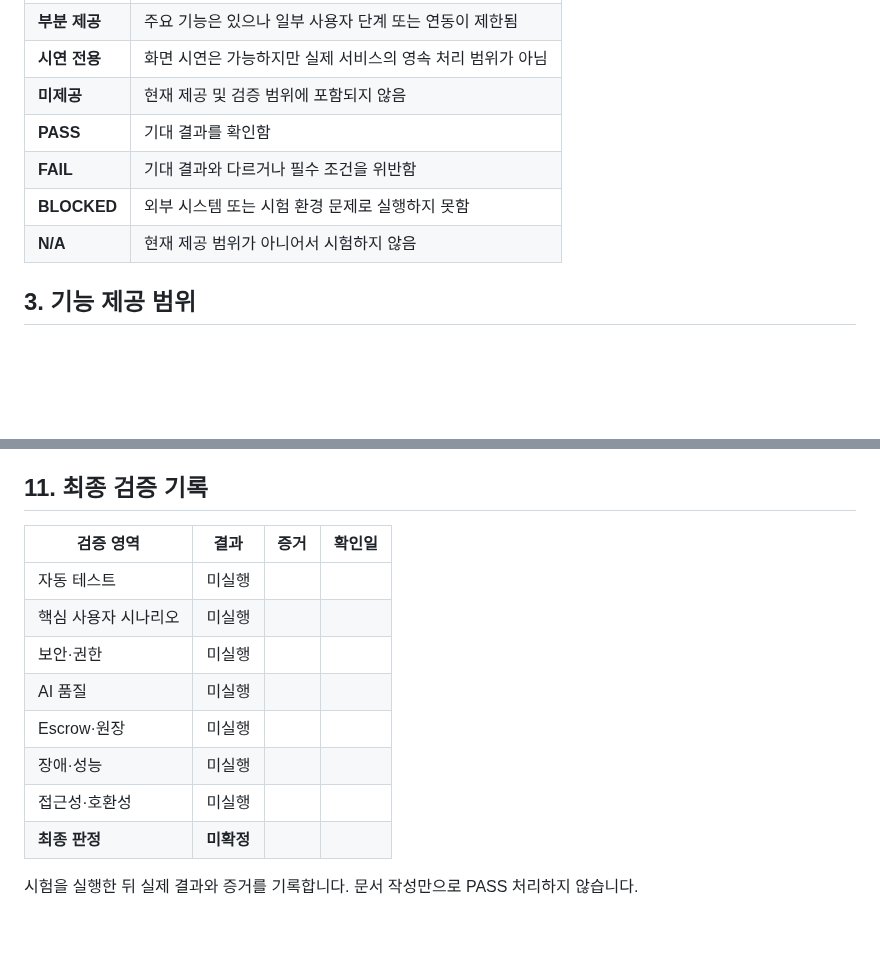
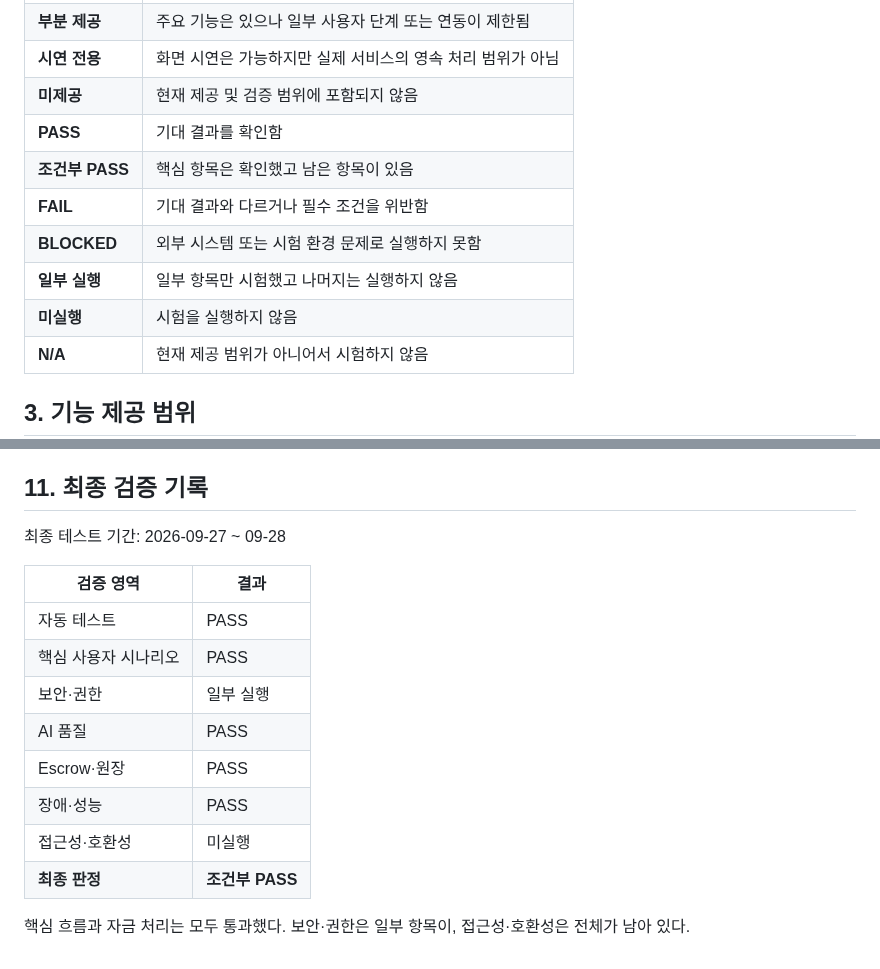
Before and after one commit to yeonsookr/Komit, a Markdown page: docs/QA.md, 2 parts joined by grey strips. Rendered like a GitHub page; blank space fills up the shorter version.

Commit message:
docs(qa): 최종 검증 기록 작성과 표기 기준 보완 [S15P21A201-293]
2026-09-27 부터 09-28 까지 최종 테스트를 완료하였다.
해당 결과를 최종 검증 기록에 작성한다.

자동 테스트와 핵심 사용자 시나리오, AI 품질, Escrow 원장, 장애 성능은 통과하였다.
보안 권한은 일부, 접근성 호환성은 미실행이므로 최종 판정은 조건부 PASS 로 한다.

증거 열은 저장소 외부 자료를 참조하므로 열을 제거하고 테스트 기간을 표 상단에 기재한다.

표에서 사용하는 결과 값이 표기 기준에 정의되어 있지 않다.
조건부 PASS 와 일부 실행, 미실행을 표기 기준에 추가한다.

```diff
--- a/docs/QA.md
+++ b/docs/QA.md
@@ -13,8 +13,11 @@
 | **시연 전용** | 화면 시연은 가능하지만 실제 서비스의 영속 처리 범위가 아님 |
 | **미제공** | 현재 제공 및 검증 범위에 포함되지 않음 |
 | **PASS** | 기대 결과를 확인함 |
+| **조건부 PASS** | 핵심 항목은 확인했고 남은 항목이 있음 |
 | **FAIL** | 기대 결과와 다르거나 필수 조건을 위반함 |
 | **BLOCKED** | 외부 시스템 또는 시험 환경 문제로 실행하지 못함 |
+| **일부 실행** | 일부 항목만 시험했고 나머지는 실행하지 않음 |
+| **미실행** | 시험을 실행하지 않음 |
 | **N/A** | 현재 제공 범위가 아니어서 시험하지 않음 |
 
 ## 3. 기능 제공 범위
@@ -288,15 +291,17 @@
 
 ## 11. 최종 검증 기록
 
-| 검증 영역 | 결과 | 증거 | 확인일 |
-| --- | --- | --- | --- |
-| 자동 테스트 | 미실행 |  |  |
-| 핵심 사용자 시나리오 | 미실행 |  |  |
-| 보안·권한 | 미실행 |  |  |
-| AI 품질 | 미실행 |  |  |
-| Escrow·원장 | 미실행 |  |  |
-| 장애·성능 | 미실행 |  |  |
-| 접근성·호환성 | 미실행 |  |  |
-| **최종 판정** | **미확정** |  |  |
+최종 테스트 기간: 2026-09-27 ~ 09-28
 
-시험을 실행한 뒤 실제 결과와 증거를 기록합니다. 문서 작성만으로 PASS 처리하지 않습니다.
+| 검증 영역 | 결과 |
+| --- | --- |
+| 자동 테스트 | PASS |
+| 핵심 사용자 시나리오 | PASS |
+| 보안·권한 | 일부 실행 |
+| AI 품질 | PASS |
+| Escrow·원장 | PASS |
+| 장애·성능 | PASS |
+| 접근성·호환성 | 미실행 |
+| **최종 판정** | **조건부 PASS** |
+
+핵심 흐름과 자금 처리는 모두 통과했다. 보안·권한은 일부 항목이, 접근성·호환성은 전체가 남아 있다.
```
